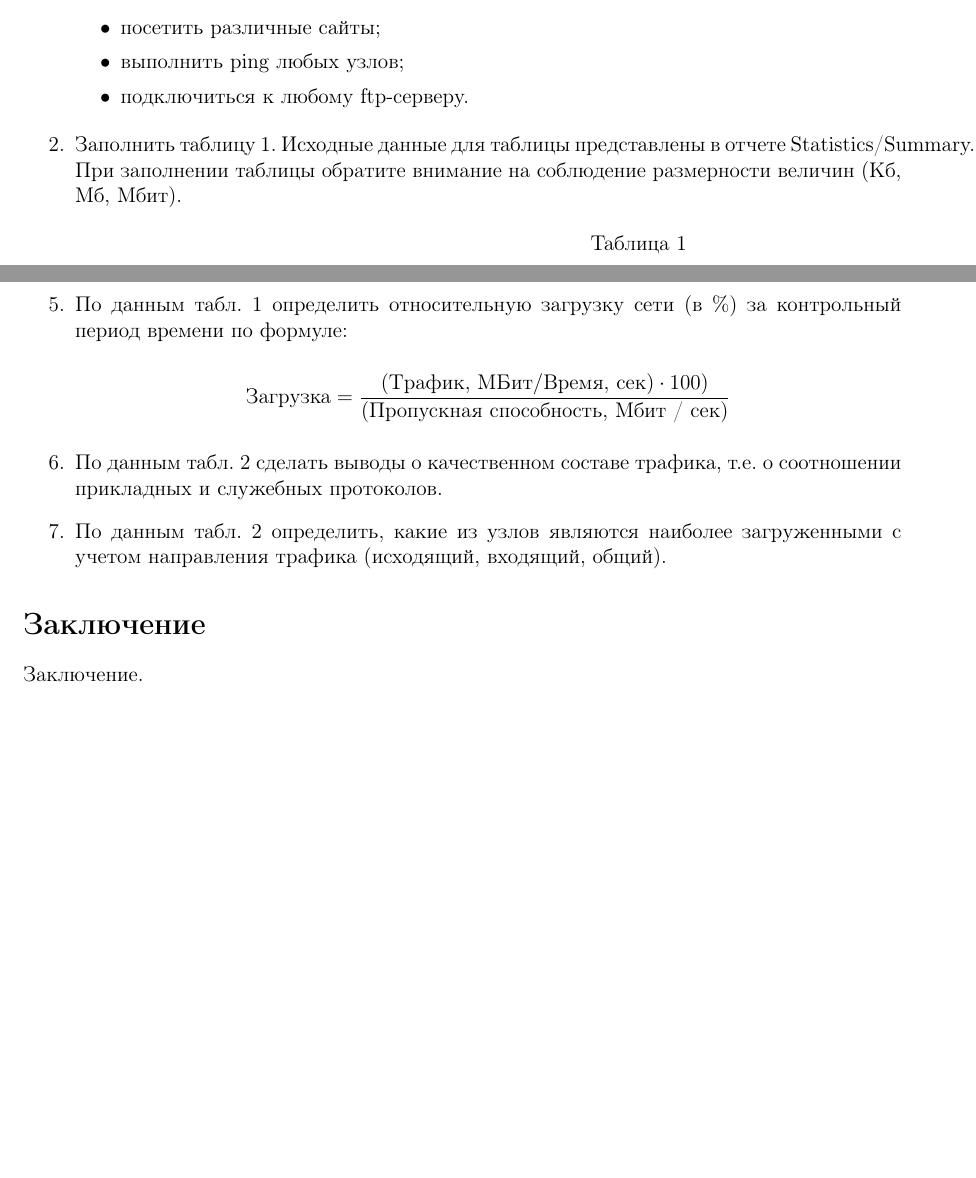
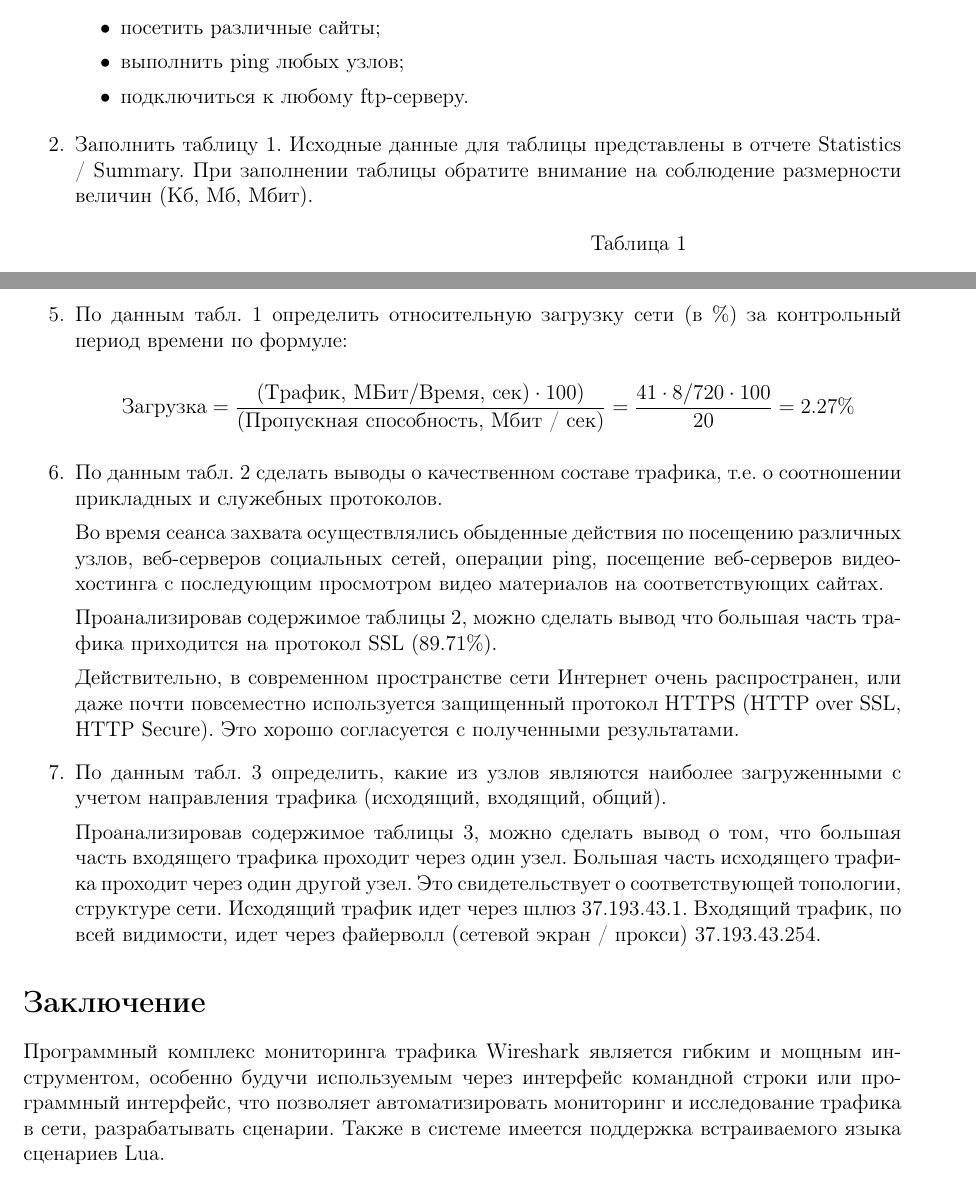
Before and after one commit to konstunn/sit, a LaTeX document (2.1/main.ltx): two parts of pages 2 and 3 of 3, joined at a grey line, cut so that both start at the same text, the shorter picture padded with empty space. Compiled offline with pdfLaTeX.

Commit message:
Finish 2.1

```diff
--- a/main.ltx
+++ b/2.1/main.ltx
@@ -193,25 +194,59 @@ WireShark.
 	\item По данным табл. \ref{table:summary} определить относительную загрузку
 		сети (в \%) за контрольный период времени по формуле:
 
+	\fpRegSet{secs}{720}
+	\fpRegSet{bw}{20}
+	\fpRegSet{mb}{41}
+
+	\fpRegGet{bw}{\bw}
+	\fpRegGet{secs}{\secs}
+	\fpRegGet{mb}{\mb}
+
+	\fpMul{\mbi}{\mb}{8}
+
 	\[ \mbox{Загрузка} = \frac{(\mbox{Трафик, МБит} / \mbox{Время, сек}) \cdot 100)}
-	{\mbox{(Пропускная способность, Мбит / сек)}} \]
+	{\mbox{(Пропускная способность, Мбит / сек)}} =
+			\frac{\mb \cdot 8 / \secs \cdot 100}{\bw} = 2.27 \% \]
 
 	\item По данным табл. \ref{table:protohie} сделать выводы о качественном
 		составе трафика, т.е. о соотношении прикладных и служебных протоколов.
 
-	\item По данным табл. \ref{table:protohie} определить, какие из узлов
+	Во время сеанса захвата осуществлялись обыденные действия по посещению
+	различных узлов, веб-серверов социальных сетей, операции ping, посещение
+	веб-серверов видео-хостинга с последующим просмотром видео материалов
+	на соответствующих сайтах.
+
+	Проанализировав содержимое таблицы \ref{table:protohie}, можно сделать вывод
+	что большая часть трафика приходится на протокол SSL (\sslpc \%).
+
+	Действительно, в современном пространстве сети Интернет очень распространен,
+	или даже почти повсеместно используется защищенный протокол HTTPS
+	(HTTP over SSL, HTTP Secure). Это хорошо согласуется с полученными
+	результатами.
+
+	\item По данным табл. \ref{table:ep} определить, какие из узлов
 		являются наиболее загруженными с учетом направления трафика (исходящий,
 		входящий, общий).
+
+	Проанализировав содержимое таблицы \ref{table:ep}, можно сделать вывод о том,
+	что большая часть входящего трафика проходит через один узел. Большая часть
+	исходящего трафика проходит через один другой узел.
+	Это свидетельствует о соответствующей топологии, структуре сети. Исходящий
+	трафик идет через шлюз 37.193.43.1. Входящий трафик, по всей видимости,
+	идет через файерволл (сетевой экран / прокси) 37.193.43.254.
+
 \end{enumerate}
 
 \section*{Заключение}
 \addcontentsline{toc}{section}{Заключение}
 
-Заключение.
+Программный комплекс мониторинга трафика Wireshark является гибким и мощным
+инструментом, особенно будучи используемым через интерфейс командной строки
+или программный интерфейс, что позволяет автоматизировать мониторинг и
+исследование трафика в сети, разрабатывать сценарии. Также в системе
+имеется поддержка встраиваемого языка сценариев Lua.
 
 %\section*{Список источников}
 %\addcontentsline{toc}{section}{Список источников}
 
-
-
 \end{document}
```
Also changed, not shown: 2.1/Makefile (renamed from Makefile), 2.1/epstat.csv (renamed from epstat.csv), 2.1/eptable.tex (renamed from eptable.tex), 2.1/protohie.csv (renamed from protohie.csv), 2.1/main.ltx (3 more changed lines), 2 other files.
